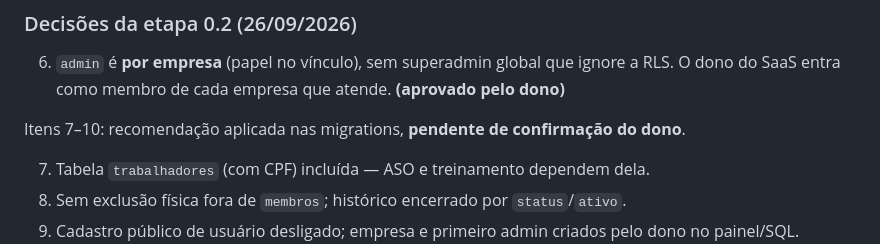
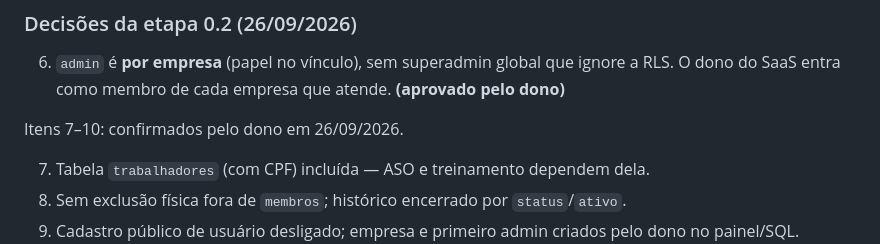
Before and after one commit to dllifilho-debug/kaiju-sgi, a Markdown page: docs/CONTEXTO.md, the part around the change. Rendered like a GitHub page.

Commit message:
docs: registra confirmação das decisões 7–10 da etapa 0.2
Co-Authored-By: Claude Opus 5.5 <noreply@anthropic.com>
Claude-Session: https://claude.ai/code/session_01RGbs5rbbwh7jSkERqKQcxE

```diff
--- a/docs/CONTEXTO.md
+++ b/docs/CONTEXTO.md
@@ -48,7 +48,7 @@ futura. Não é vinculado a nenhum cliente — a menção a "SECONCI" no `kaiju-
 6. `admin` é **por empresa** (papel no vínculo), sem superadmin global que ignore a RLS. O dono do
    SaaS entra como membro de cada empresa que atende. **(aprovado pelo dono)**
 
-Itens 7–10: recomendação aplicada nas migrations, **pendente de confirmação do dono**.
+Itens 7–10: confirmados pelo dono em 26/09/2026.
 
 7. Tabela `trabalhadores` (com CPF) incluída — ASO e treinamento dependem dela.
 8. Sem exclusão física fora de `membros`; histórico encerrado por `status`/`ativo`.
```
